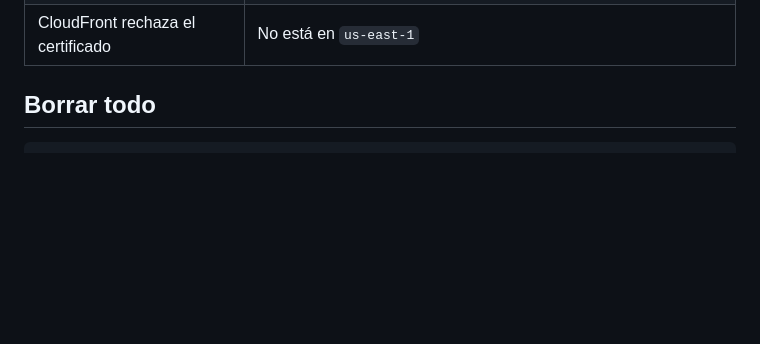
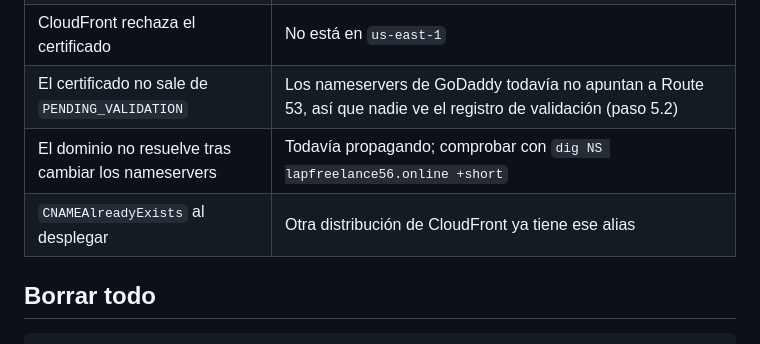
Before and after one commit to LuisAlbertoPerezDeLaCruz/cuentas-claras, a Markdown page: infra/DEPLOY.md, the part around one of its changes. Drawn GitHub-style; blank space fills up the shorter version.

```diff
--- a/infra/DEPLOY.md
+++ b/infra/DEPLOY.md
@@ -258,6 +380,9 @@ Conviene igual poner una alarma de facturación en Budgets, por si algún día e
 | El service worker toma todo el dominio | `sw.js` se subió a la raíz del bucket en vez de al prefijo |
 | Sin conexión se ven tasas | Algo está cacheando las tasas: correr `node infra/probar-sw.js` |
 | CloudFront rechaza el certificado | No está en `us-east-1` |
+| El certificado no sale de `PENDING_VALIDATION` | Los nameservers de GoDaddy todavía no apuntan a Route 53, así que nadie ve el registro de validación (paso 5.2) |
+| El dominio no resuelve tras cambiar los nameservers | Todavía propagando; comprobar con `dig NS lapfreelance56.online +short` |
+| `CNAMEAlreadyExists` al desplegar | Otra distribución de CloudFront ya tiene ese alias |
 
 ## Borrar todo
 
```
Also changed, not shown: other parts of infra/DEPLOY.md (+145 -23 lines), CLAUDE.md (+10 -2 lines).
